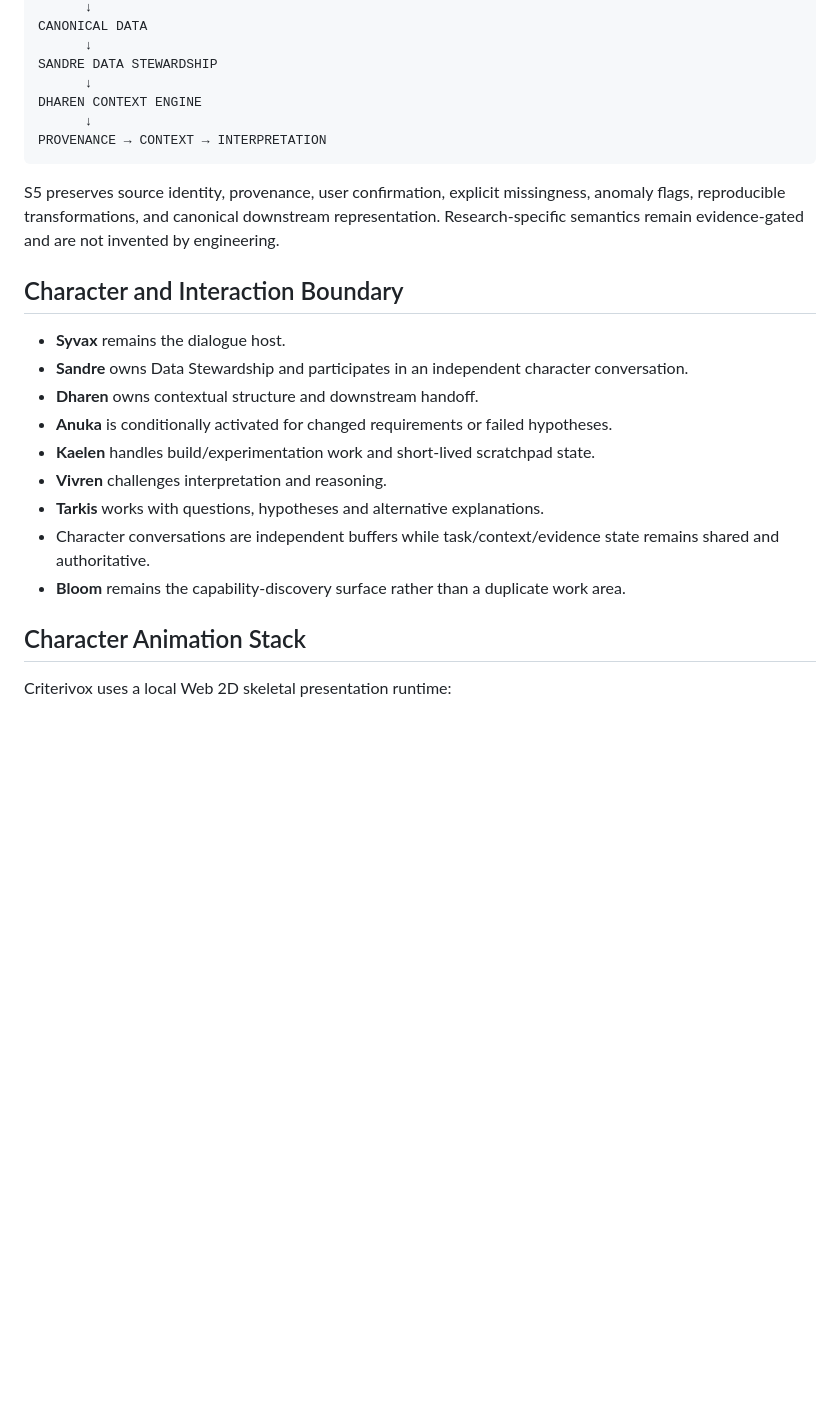
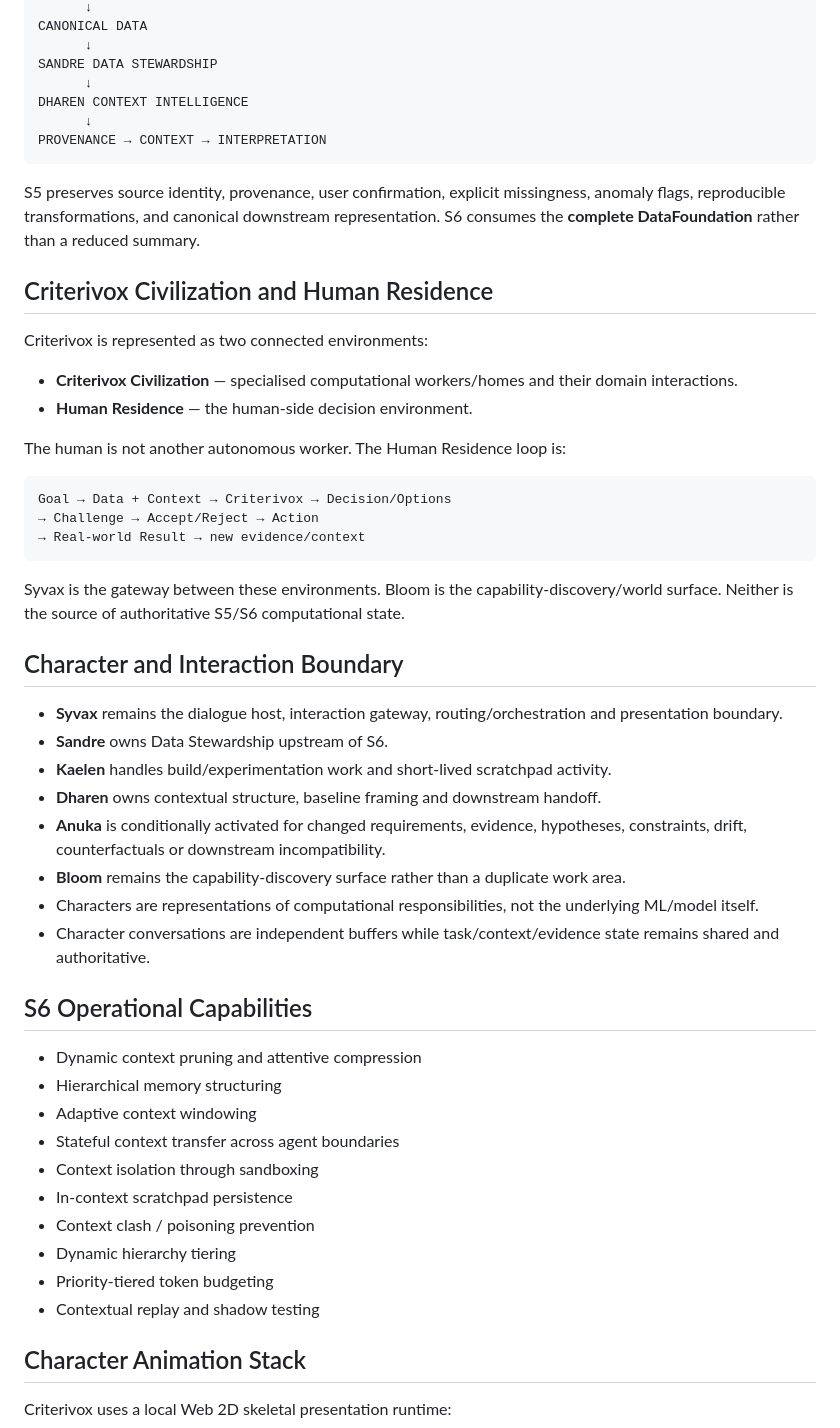
Before and after one commit to raisadevs-dev/Criterivox, a Markdown page: README.md, the part around one of its changes. Rendered like a GitHub page; blank space fills up the shorter version.

````diff
--- a/README.md
+++ b/README.md
@@ -33,24 +57,53 @@ CANONICAL DATA
       ↓
 SANDRE DATA STEWARDSHIP
       ↓
-DHAREN CONTEXT ENGINE
+DHAREN CONTEXT INTELLIGENCE
       ↓
 PROVENANCE → CONTEXT → INTERPRETATION
 ```
 
-S5 preserves source identity, provenance, user confirmation, explicit missingness, anomaly flags, reproducible transformations, and canonical downstream representation. Research-specific semantics remain evidence-gated and are not invented by engineering.
+S5 preserves source identity, provenance, user confirmation, explicit missingness, anomaly flags, reproducible transformations, and canonical downstream representation. S6 consumes the **complete DataFoundation** rather than a reduced summary.
+
+## Criterivox Civilization and Human Residence
+
+Criterivox is represented as two connected environments:
+
+- **Criterivox Civilization** — specialised computational workers/homes and their domain interactions.
+- **Human Residence** — the human-side decision environment.
+
+The human is not another autonomous worker. The Human Residence loop is:
+
+```text
+Goal → Data + Context → Criterivox → Decision/Options
+→ Challenge → Accept/Reject → Action
+→ Real-world Result → new evidence/context
+```
+
+Syvax is the gateway between these environments. Bloom is the capability-discovery/world surface. Neither is the source of authoritative S5/S6 computational state.
 
 ## Character and Interaction Boundary
 
-- **Syvax** remains the dialogue host.
-- **Sandre** owns Data Stewardship and participates in an independent character conversation.
-- **Dharen** owns contextual structure and downstream handoff.
-- **Anuka** is conditionally activated for changed requirements or failed hypotheses.
-- **Kaelen** handles build/experimentation work and short-lived scratchpad state.
-- **Vivren** challenges interpretation and reasoning.
-- **Tarkis** works with questions, hypotheses and alternative explanations.
+- **Syvax** remains the dialogue host, interaction gateway, routing/orchestration and presentation boundary.
+- **Sandre** owns Data Stewardship upstream of S6.
+- **Kaelen** handles build/experimentation work and short-lived scratchpad activity.
+- **Dharen** owns contextual structure, baseline framing and downstream handoff.
+- **Anuka** is conditionally activated for changed requirements, evidence, hypotheses, constraints, drift, counterfactuals or downstream incompatibility.
+- **Bloom** remains the capability-discovery surface rather than a duplicate work area.
+- Characters are representations of computational responsibilities, not the underlying ML/model itself.
 - Character conversations are independent buffers while task/context/evidence state remains shared and authoritative.
-- **Bloom** remains the capability-discovery surface rather than a duplicate work area.
+
+## S6 Operational Capabilities
+
+- Dynamic context pruning and attentive compression
+- Hierarchical memory structuring
+- Adaptive context windowing
+- Stateful context transfer across agent boundaries
+- Context isolation through sandboxing
+- In-context scratchpad persistence
+- Context clash / poisoning prevention
+- Dynamic hierarchy tiering
+- Priority-tiered token budgeting
+- Contextual replay and shadow testing
 
 ## Character Animation Stack
 
````
Also changed, not shown: other parts of README.md (+51 -20 lines).
